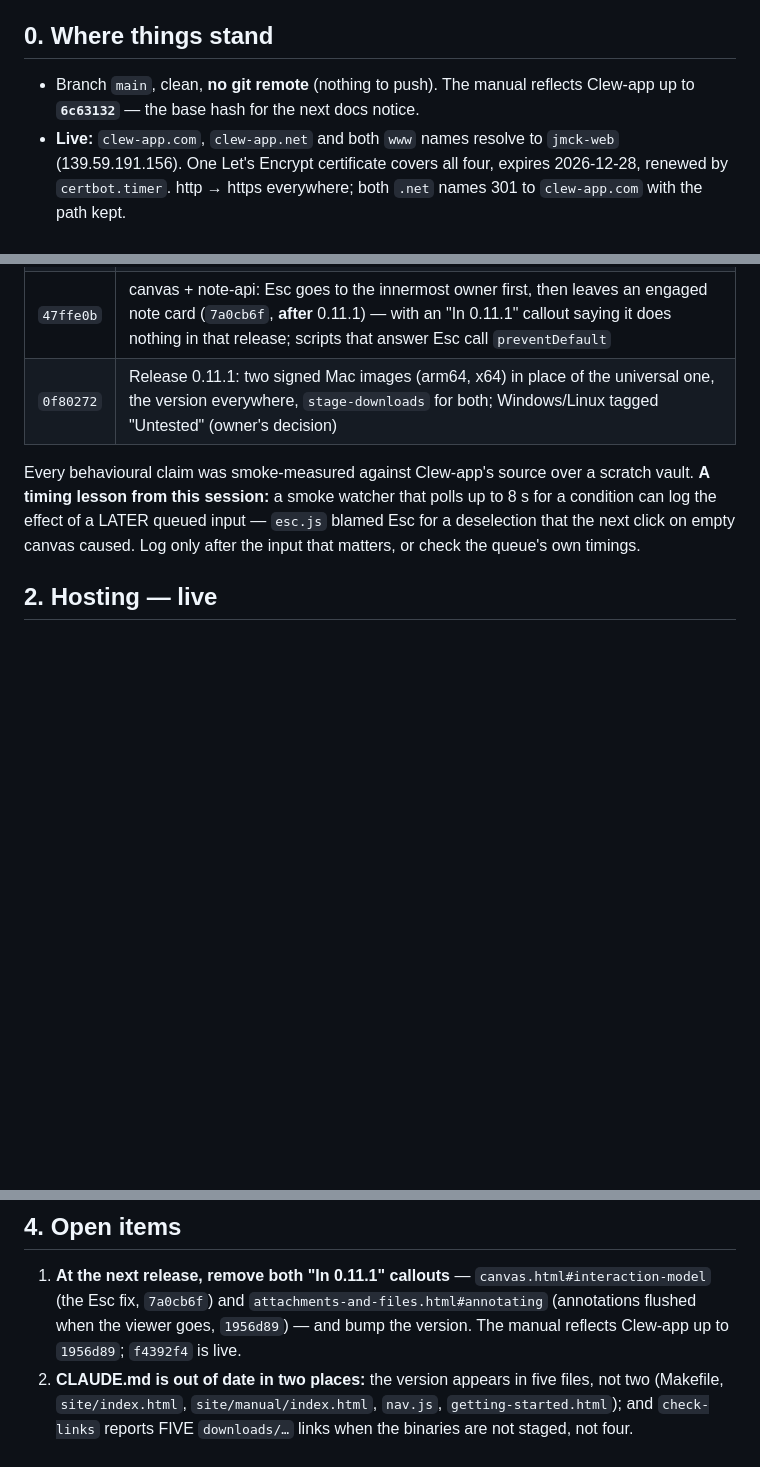
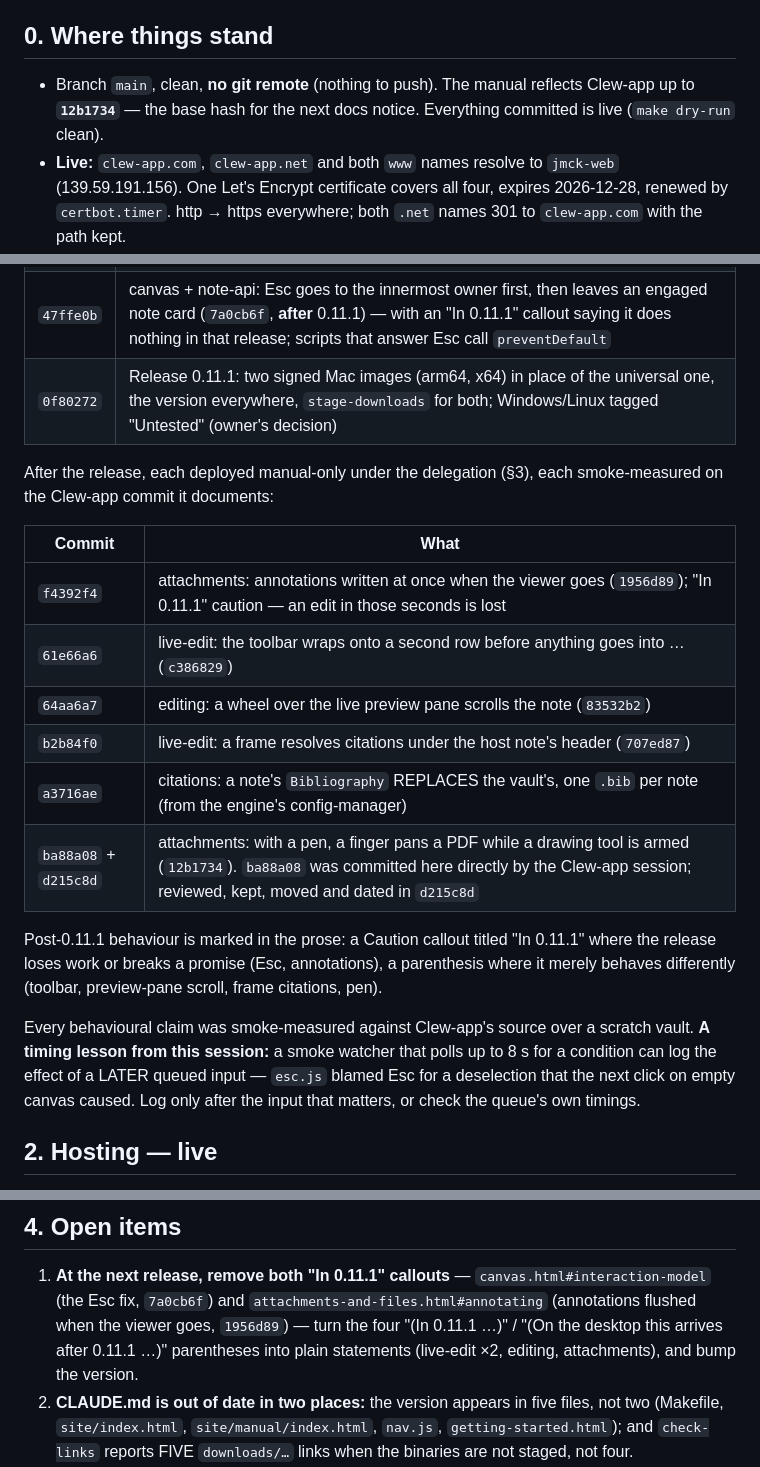
Before and after one commit to jmckalex/Clew-docs, a Markdown page: HANDOVER.md, 3 parts joined by grey strips. Rendered like a GitHub page; blank space fills up the shorter version.

Commit message:
HANDOVER: the post-release manual commits, and the next base hash
Co-Authored-By: Claude Opus 5.5 <noreply@anthropic.com>

```diff
--- a/HANDOVER.md
+++ b/HANDOVER.md
@@ -8,8 +8,8 @@ rewritten each session; keep it short and current.
 ## 0. Where things stand
 
 - Branch `main`, clean, **no git remote** (nothing to push). The manual
-  reflects Clew-app up to **`6c63132`** — the base hash for the next
-  docs notice.
+  reflects Clew-app up to **`12b1734`** — the base hash for the next
+  docs notice. Everything committed is live (`make dry-run` clean).
 - **Live:** `clew-app.com`, `clew-app.net` and both `www` names resolve
   to `jmck-web` (139.59.191.156). One Let's Encrypt certificate covers
   all four, expires 2026-12-28, renewed by `certbot.timer`. http → https
@@ -38,6 +38,23 @@ rewritten each session; keep it short and current.
 | `504715e` | panels: the shell is a login shell on macOS, an interactive one on Linux (`5516844`) |
 | `47ffe0b` | canvas + note-api: Esc goes to the innermost owner first, then leaves an engaged note card (`7a0cb6f`, **after** 0.11.1) — with an "In 0.11.1" callout saying it does nothing in that release; scripts that answer Esc call `preventDefault` |
 | `0f80272` | Release 0.11.1: two signed Mac images (arm64, x64) in place of the universal one, the version everywhere, `stage-downloads` for both; Windows/Linux tagged "Untested" (owner's decision) |
+
+After the release, each deployed manual-only under the delegation (§3),
+each smoke-measured on the Clew-app commit it documents:
+
+| Commit | What |
+|---|---|
+| `f4392f4` | attachments: annotations written at once when the viewer goes (`1956d89`); "In 0.11.1" caution — an edit in those seconds is lost |
+| `61e66a6` | live-edit: the toolbar wraps onto a second row before anything goes into … (`c386829`) |
+| `64aa6a7` | editing: a wheel over the live preview pane scrolls the note (`83532b2`) |
+| `b2b84f0` | live-edit: a frame resolves citations under the host note's header (`707ed87`) |
+| `a3716ae` | citations: a note's `Bibliography` REPLACES the vault's, one `.bib` per note (from the engine's config-manager) |
+| `ba88a08` + `d215c8d` | attachments: with a pen, a finger pans a PDF while a drawing tool is armed (`12b1734`). `ba88a08` was committed here directly by the Clew-app session; reviewed, kept, moved and dated in `d215c8d` |
+
+Post-0.11.1 behaviour is marked in the prose: a Caution callout titled
+"In 0.11.1" where the release loses work or breaks a promise (Esc,
+annotations), a parenthesis where it merely behaves differently (toolbar,
+preview-pane scroll, frame citations, pen).
 
 Every behavioural claim was smoke-measured against Clew-app's source
 over a scratch vault. **A timing lesson from this session:** a smoke
@@ -86,8 +103,10 @@ stay with the owner.
 1. **At the next release, remove both "In 0.11.1" callouts** —
    `canvas.html#interaction-model` (the Esc fix, `7a0cb6f`) and
    `attachments-and-files.html#annotating` (annotations flushed when the
-   viewer goes, `1956d89`) — and bump the version. The manual reflects
-   Clew-app up to `1956d89`; `f4392f4` is live.
+   viewer goes, `1956d89`) — turn the four "(In 0.11.1 …)" / "(On the
+   desktop this arrives after 0.11.1 …)" parentheses into plain
+   statements (live-edit ×2, editing, attachments), and bump the
+   version.
 2. **CLAUDE.md is out of date in two places:** the version appears in
    five files, not two (Makefile, `site/index.html`,
    `site/manual/index.html`, `nav.js`, `getting-started.html`); and
```
